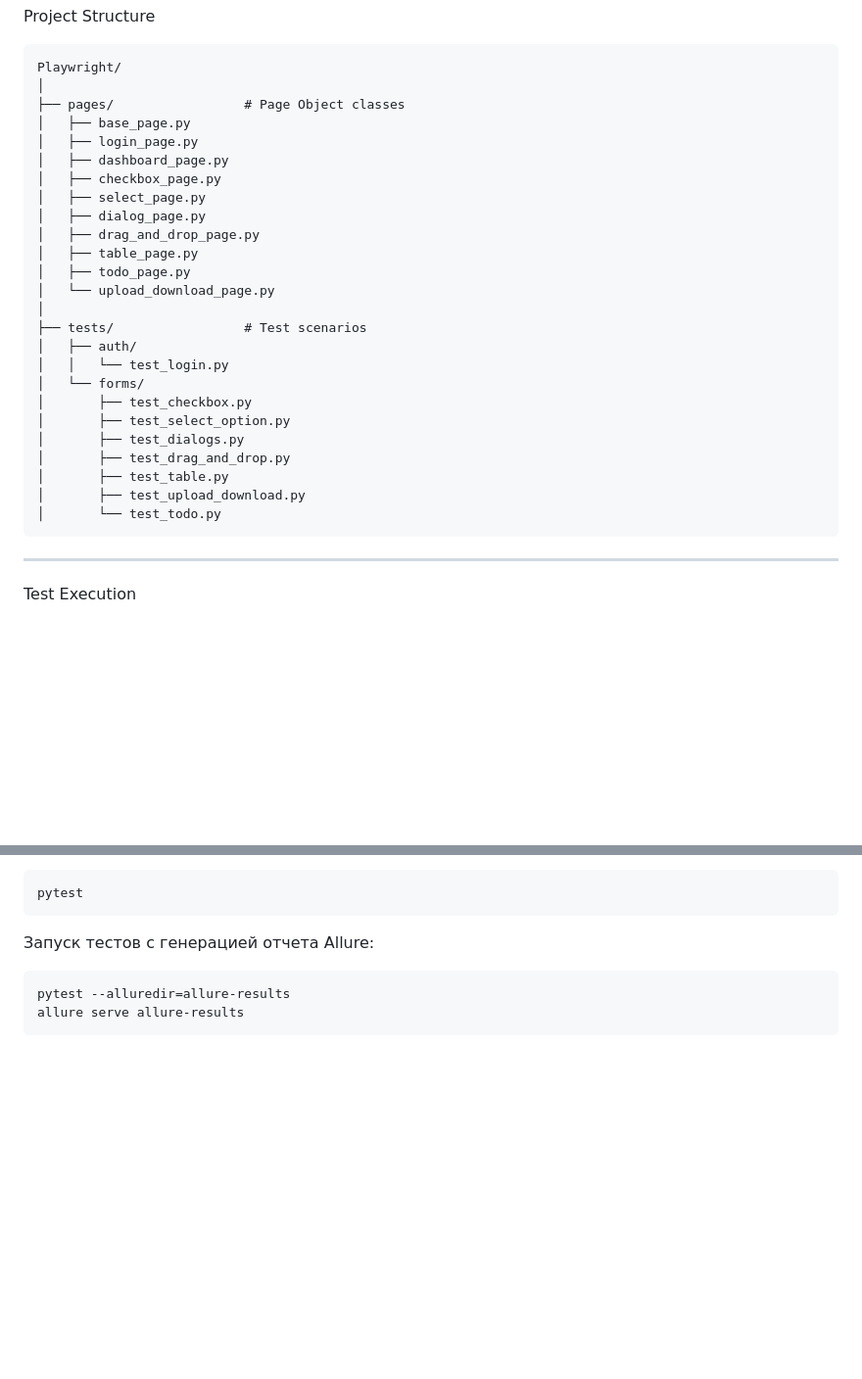
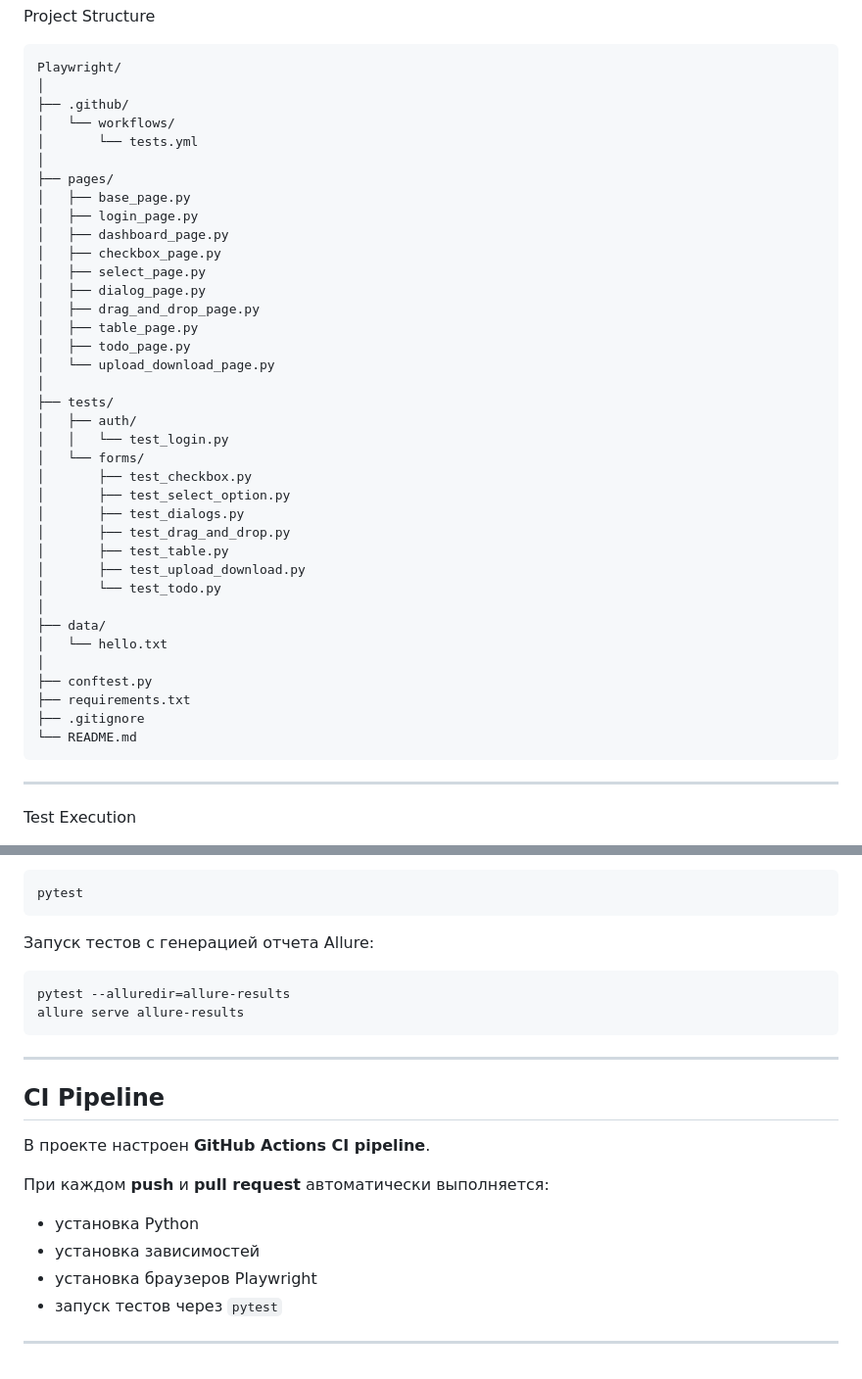
Before and after one commit to kami-no-hikari/Playwright, a Markdown page: README.md, 2 parts joined by grey strips. Shown at 98% size. Drawn GitHub-style; blank space fills up the shorter version.

Commit message:
Update README with CI badge and project structure
Added CI badge and updated project structure in README.

````diff
--- a/README.md
+++ b/README.md
@@ -74,7 +75,11 @@ Project Structure
 ```
 Playwright/
 │
-├── pages/                 # Page Object classes
+├── .github/
+│   └── workflows/
+│       └── tests.yml
+│
+├── pages/
 │   ├── base_page.py
 │   ├── login_page.py
 │   ├── dashboard_page.py
@@ -86,7 +91,7 @@ Playwright/
 │   ├── todo_page.py
 │   └── upload_download_page.py
 │
-├── tests/                 # Test scenarios
+├── tests/
 │   ├── auth/
 │   │   └── test_login.py
 │   └── forms/
@@ -97,6 +102,14 @@ Playwright/
 │       ├── test_table.py
 │       ├── test_upload_download.py
 │       └── test_todo.py
+│
+├── data/
+│   └── hello.txt
+│
+├── conftest.py
+├── requirements.txt
+├── .gitignore
+└── README.md
 ```
 ---
 Test Execution
@@ -116,3 +129,17 @@ pytest
 pytest --alluredir=allure-results
 allure serve allure-results
 ```
+---
+
+## CI Pipeline
+
+В проекте настроен **GitHub Actions CI pipeline**.
+
+При каждом **push** и **pull request** автоматически выполняется:
+
+- установка Python
+- установка зависимостей
+- установка браузеров Playwright
+- запуск тестов через `pytest`
+
+---
````
Also changed, not shown: other parts of README.md (+1 -0 lines).
